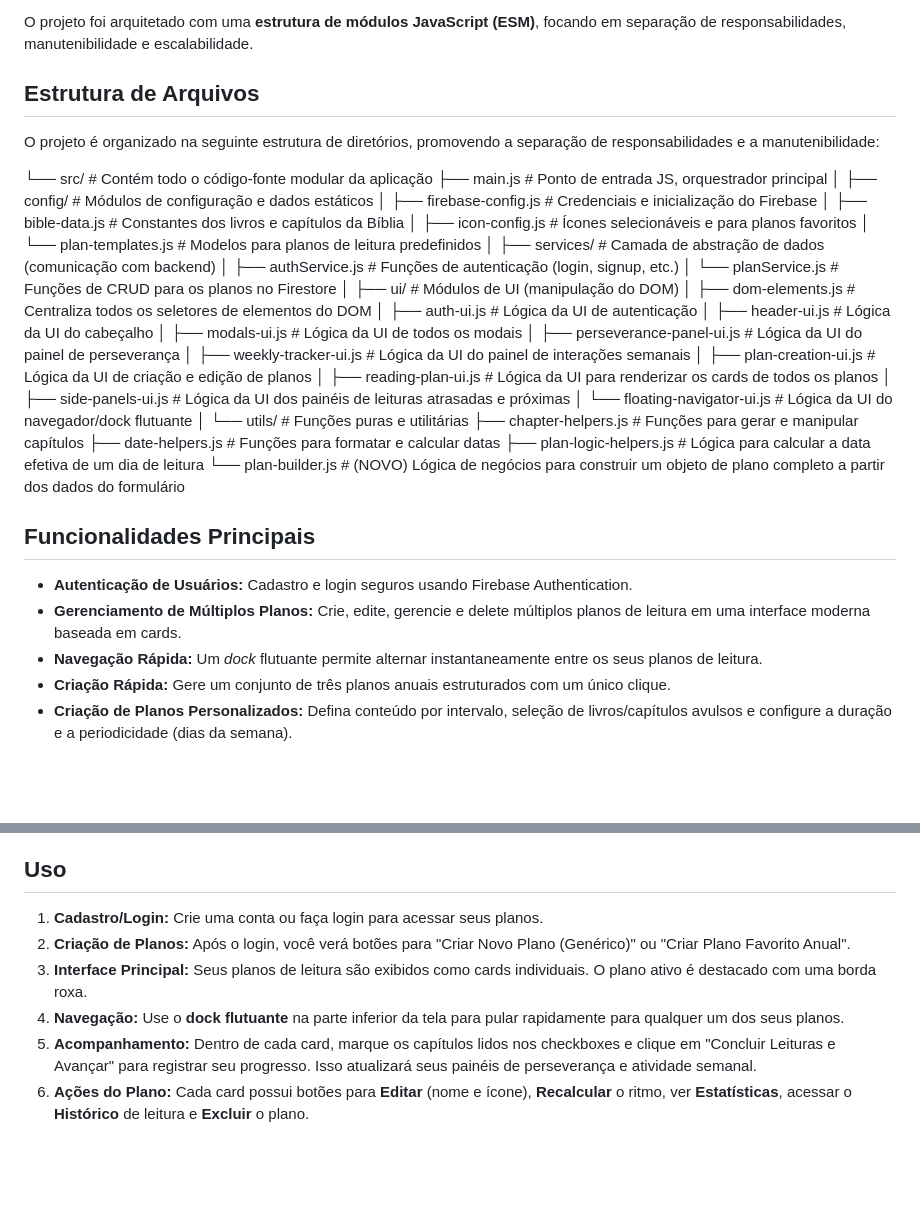
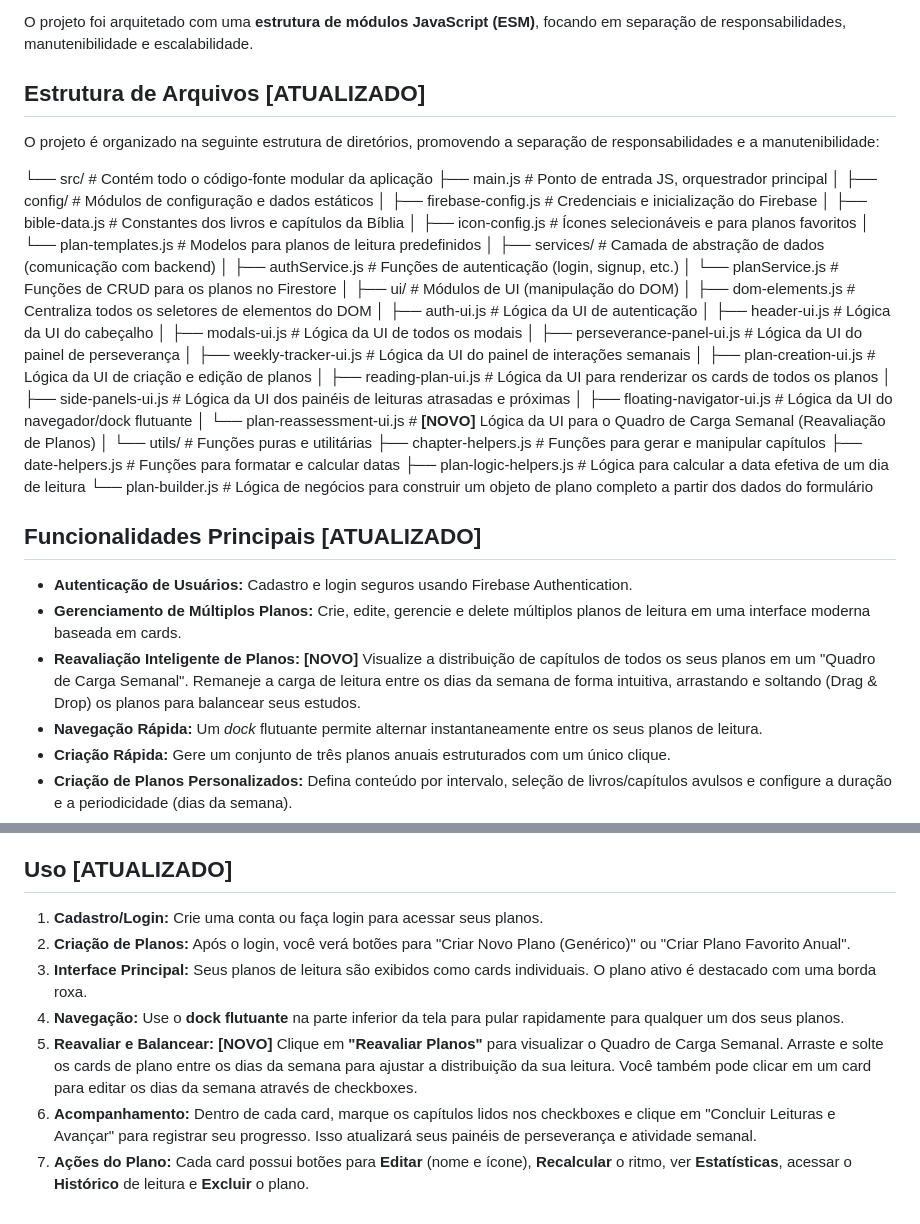
Before and after one commit to Fernnog/Plano-leitura-Biblia, a Markdown page: README.md, 2 parts joined by grey strips. Rendered like a GitHub page; blank space fills up the shorter version.

```diff
--- a/README.md
+++ b/README.md
@@ -8,7 +8,7 @@ Este projeto é uma aplicação web interativa que permite aos usuários criar,
 
 O projeto foi arquitetado com uma **estrutura de módulos JavaScript (ESM)**, focando em separação de responsabilidades, manutenibilidade e escalabilidade.
 
-## Estrutura de Arquivos
+## Estrutura de Arquivos [ATUALIZADO]
 
 O projeto é organizado na seguinte estrutura de diretórios, promovendo a separação de responsabilidades e a manutenibilidade:
 
@@ -35,18 +35,20 @@ O projeto é organizado na seguinte estrutura de diretórios, promovendo a separ
     │   ├── plan-creation-ui.js # Lógica da UI de criação e edição de planos
     │   ├── reading-plan-ui.js # Lógica da UI para renderizar os cards de todos os planos
     │   ├── side-panels-ui.js # Lógica da UI dos painéis de leituras atrasadas e próximas
-    │   └── floating-navigator-ui.js # Lógica da UI do navegador/dock flutuante
+    │   ├── floating-navigator-ui.js # Lógica da UI do navegador/dock flutuante
+    │   └── plan-reassessment-ui.js # **[NOVO]** Lógica da UI para o Quadro de Carga Semanal (Reavaliação de Planos)
     │
     └── utils/ # Funções puras e utilitárias
         ├── chapter-helpers.js # Funções para gerar e manipular capítulos
         ├── date-helpers.js # Funções para formatar e calcular datas
         ├── plan-logic-helpers.js # Lógica para calcular a data efetiva de um dia de leitura
-        └── plan-builder.js # (NOVO) Lógica de negócios para construir um objeto de plano completo a partir dos dados do formulário
+        └── plan-builder.js # Lógica de negócios para construir um objeto de plano completo a partir dos dados do formulário
 
-## Funcionalidades Principais
+## Funcionalidades Principais [ATUALIZADO]
 
 *   **Autenticação de Usuários:** Cadastro e login seguros usando Firebase Authentication.
 *   **Gerenciamento de Múltiplos Planos:** Crie, edite, gerencie e delete múltiplos planos de leitura em uma interface moderna baseada em cards.
+*   **Reavaliação Inteligente de Planos:** **[NOVO]** Visualize a distribuição de capítulos de todos os seus planos em um "Quadro de Carga Semanal". Remaneje a carga de leitura entre os dias da semana de forma intuitiva, arrastando e soltando (Drag & Drop) os planos para balancear seus estudos.
 *   **Navegação Rápida:** Um *dock* flutuante permite alternar instantaneamente entre os seus planos de leitura.
 *   **Criação Rápida:** Gere um conjunto de três planos anuais estruturados com um único clique.
 *   **Criação de Planos Personalizados:** Defina conteúdo por intervalo, seleção de livros/capítulos avulsos e configure a duração e a periodicidade (dias da semana).
@@ -104,11 +106,12 @@ Para executar este projeto localmente, você precisará configurar seu próprio
 3.  Publique as Regras de Segurança do Firestore no seu projeto Firebase.
 4.  Abra o arquivo `index.html` no seu navegador. **É recomendado usar um servidor local simples**, como a extensão "Live Server" no VS Code, pois os navegadores podem restringir o uso de Módulos ES6 (`import`/`export`) abertos diretamente do sistema de arquivos (`file://`).
 
-## Uso
+## Uso [ATUALIZADO]
 
 1.  **Cadastro/Login:** Crie uma conta ou faça login para acessar seus planos.
 2.  **Criação de Planos:** Após o login, você verá botões para "Criar Novo Plano (Genérico)" ou "Criar Plano Favorito Anual".
 3.  **Interface Principal:** Seus planos de leitura são exibidos como cards individuais. O plano ativo é destacado com uma borda roxa.
 4.  **Navegação:** Use o **dock flutuante** na parte inferior da tela para pular rapidamente para qualquer um dos seus planos.
-5.  **Acompanhamento:** Dentro de cada card, marque os capítulos lidos nos checkboxes e clique em "Concluir Leituras e Avançar" para registrar seu progresso. Isso atualizará seus painéis de perseverança e atividade semanal.
-6.  **Ações do Plano:** Cada card possui botões para **Editar** (nome e ícone), **Recalcular** o ritmo, ver **Estatísticas**, acessar o **Histórico** de leitura e **Excluir** o plano.
+5.  **Reavaliar e Balancear:** **[NOVO]** Clique em **"Reavaliar Planos"** para visualizar o Quadro de Carga Semanal. Arraste e solte os cards de plano entre os dias da semana para ajustar a distribuição da sua leitura. Você também pode clicar em um card para editar os dias da semana através de checkboxes.
+6.  **Acompanhamento:** Dentro de cada card, marque os capítulos lidos nos checkboxes e clique em "Concluir Leituras e Avançar" para registrar seu progresso. Isso atualizará seus painéis de perseverança e atividade semanal.
+7.  **Ações do Plano:** Cada card possui botões para **Editar** (nome e ícone), **Recalcular** o ritmo, ver **Estatísticas**, acessar o **Histórico** de leitura e **Excluir** o plano.
```
